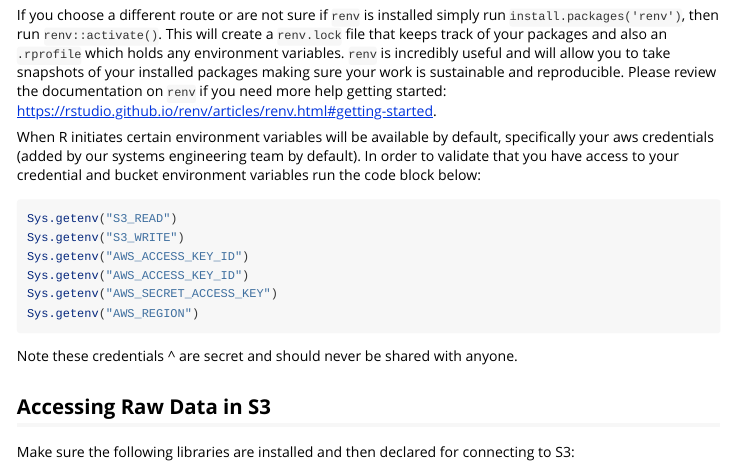
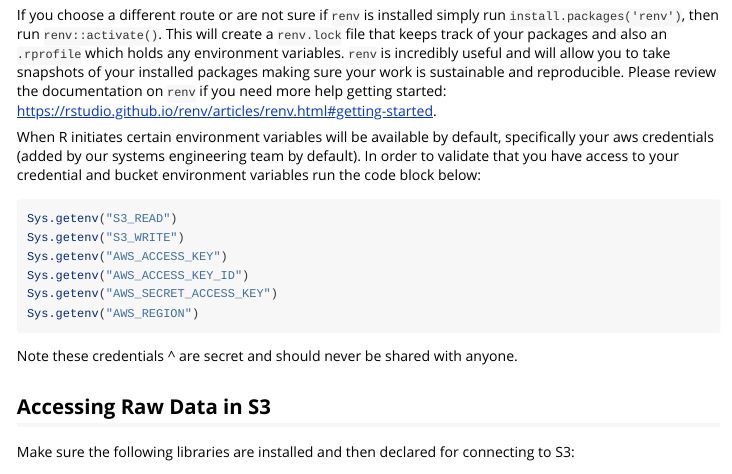
Before and after one commit to pepfar-datim/pdaprules, an R Markdown document (vignettes/package_vignette_developers.Rmd): the page in a window 1100 px wide, from 300 px down. Rendered offline with R 4.5, knitr and Pandoc, with nearby package versions; some code elsewhere in the file could not run offline; long lines of code are wrapped.

Commit message:
fix env variable

````diff
--- a/vignettes/package_vignette_developers.Rmd
+++ b/vignettes/package_vignette_developers.Rmd
@@ -27,7 +27,7 @@ When R initiates certain environment variables will be available by default, spe
 ```{r, echo = TRUE, eval = FALSE}
 Sys.getenv("S3_READ")
 Sys.getenv("S3_WRITE")
-Sys.getenv("AWS_ACCESS_KEY_ID")
+Sys.getenv("AWS_ACCESS_KEY")
 Sys.getenv("AWS_ACCESS_KEY_ID")
 Sys.getenv("AWS_SECRET_ACCESS_KEY")
 Sys.getenv("AWS_REGION")
````
